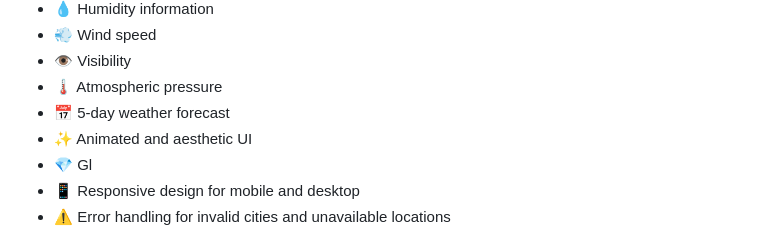
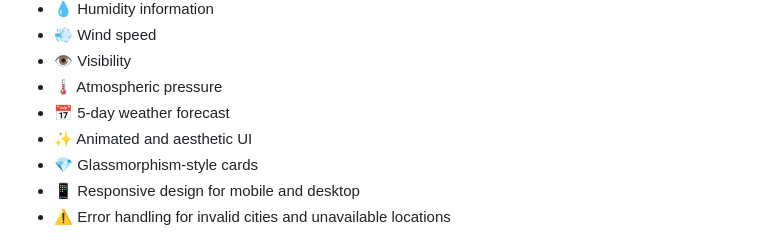
Before and after one commit to Shruti-1008/Weather_Dashboard, a Markdown page: README.md, the part around the change. Drawn GitHub-style.

```diff
--- a/README.md
+++ b/README.md
@@ -16,7 +16,7 @@ Cloudy provides real-time weather information for any searched city using the Op
 * 🌡️ Atmospheric pressure
 * 📅 5-day weather forecast
 * ✨ Animated and aesthetic UI
-* 💎 Gl
+* 💎 Glassmorphism-style cards
 * 📱 Responsive design for mobile and desktop
 * ⚠️ Error handling for invalid cities and unavailable locations
 
```
